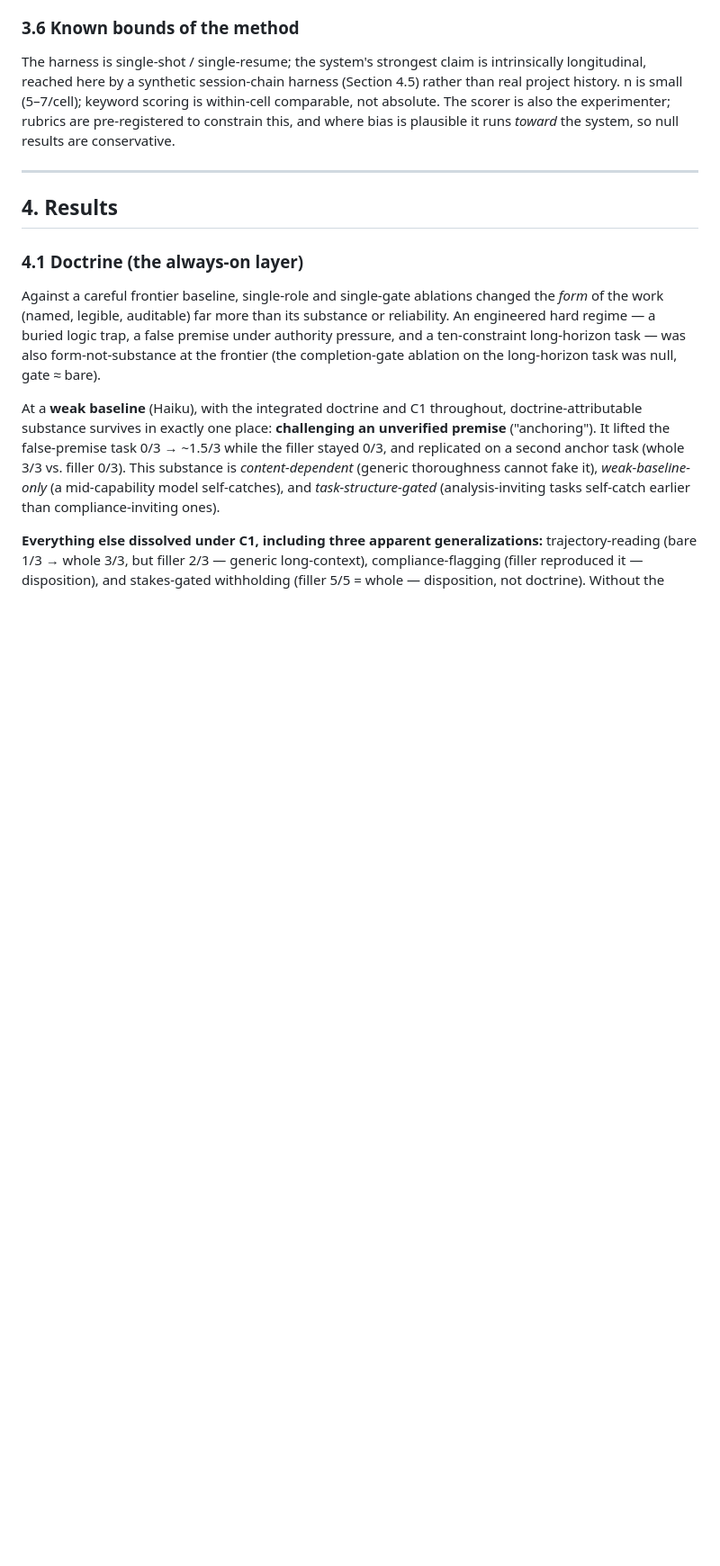
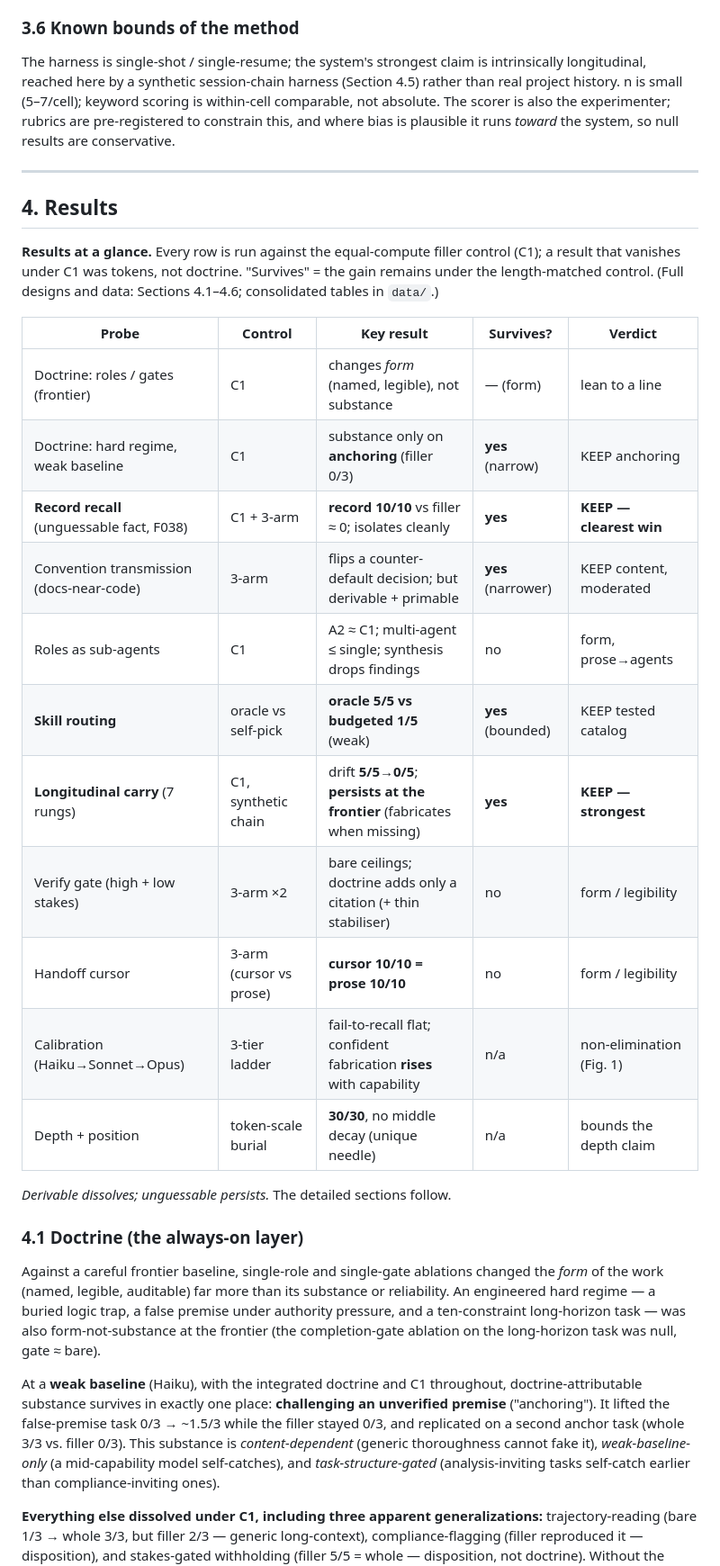
Before and after one commit to soul-system-works/Soul-System, a Markdown page: docs/study/paper.md, the part around one of its changes. Shown at 90% size. GitHub-like rendering; blank space fills up the shorter version.

```diff
--- a/docs/study/paper.md
+++ b/docs/study/paper.md
@@ -231,6 +231,27 @@ system, so null results are conservative.
 ---
 
 ## 4. Results
+
+**Results at a glance.** Every row is run against the equal-compute filler control (C1); a
+result that vanishes under C1 was tokens, not doctrine. "Survives" = the gain remains under
+the length-matched control. (Full designs and data: Sections 4.1–4.6; consolidated tables in
+`data/`.)
+
+| Probe | Control | Key result | Survives? | Verdict |
+|---|---|---|---|---|
+| Doctrine: roles / gates (frontier) | C1 | changes *form* (named, legible), not substance | — (form) | lean to a line |
+| Doctrine: hard regime, weak baseline | C1 | substance only on **anchoring** (filler 0/3) | **yes** (narrow) | KEEP anchoring |
+| **Record recall** (unguessable fact, F038) | C1 + 3-arm | **record 10/10** vs filler ≈ 0; isolates cleanly | **yes** | **KEEP — clearest win** |
+| Convention transmission (docs-near-code) | 3-arm | flips a counter-default decision; but derivable + primable | **yes** (narrower) | KEEP content, moderated |
+| Roles as sub-agents | C1 | A2 ≈ C1; multi-agent ≤ single; synthesis drops findings | no | form, prose→agents |
+| **Skill routing** | oracle vs self-pick | **oracle 5/5 vs budgeted 1/5** (weak) | **yes** (bounded) | KEEP tested catalog |
+| **Longitudinal carry** (7 rungs) | C1, synthetic chain | drift **5/5→0/5**; **persists at the frontier** (fabricates when missing) | **yes** | **KEEP — strongest** |
+| Verify gate (high + low stakes) | 3-arm ×2 | bare ceilings; doctrine adds only a citation (+ thin stabiliser) | no | form / legibility |
+| Handoff cursor | 3-arm (cursor vs prose) | **cursor 10/10 = prose 10/10** | no | form / legibility |
+| Calibration (Haiku→Sonnet→Opus) | 3-tier ladder | fail-to-recall flat; confident fabrication **rises** with capability | n/a | non-elimination (Fig. 1) |
+| Depth + position | token-scale burial | **30/30**, no middle decay (unique needle) | n/a | bounds the depth claim |
+
+*Derivable dissolves; unguessable persists.* The detailed sections follow.
 
 ### 4.1 Doctrine (the always-on layer)
 
```
Also changed, not shown: other parts of docs/study/paper.md (+14 -4 lines), docs/study/blog.md (+2 -3 lines), docs/study/figures/calibration-gradient.png (added), 2 other files.
